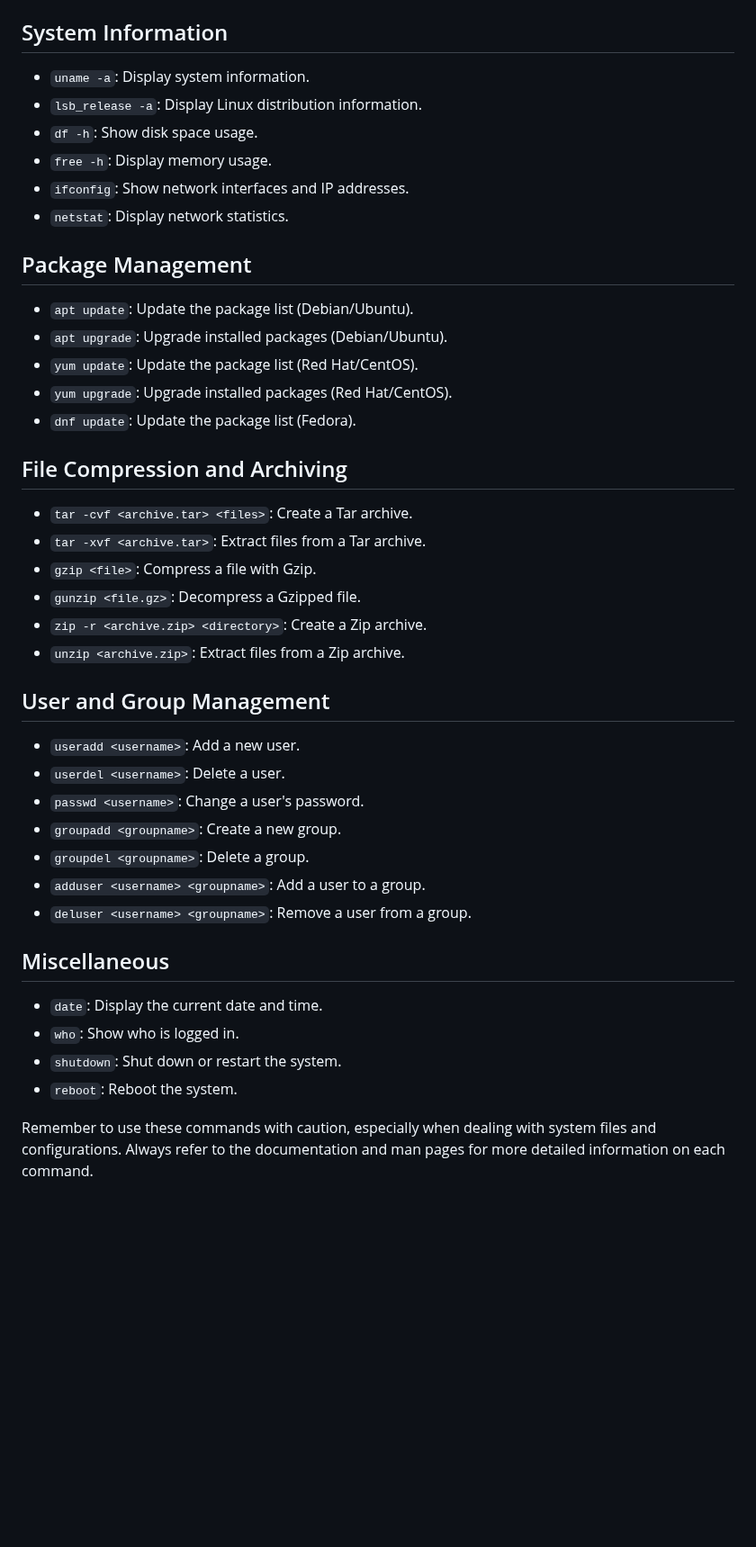
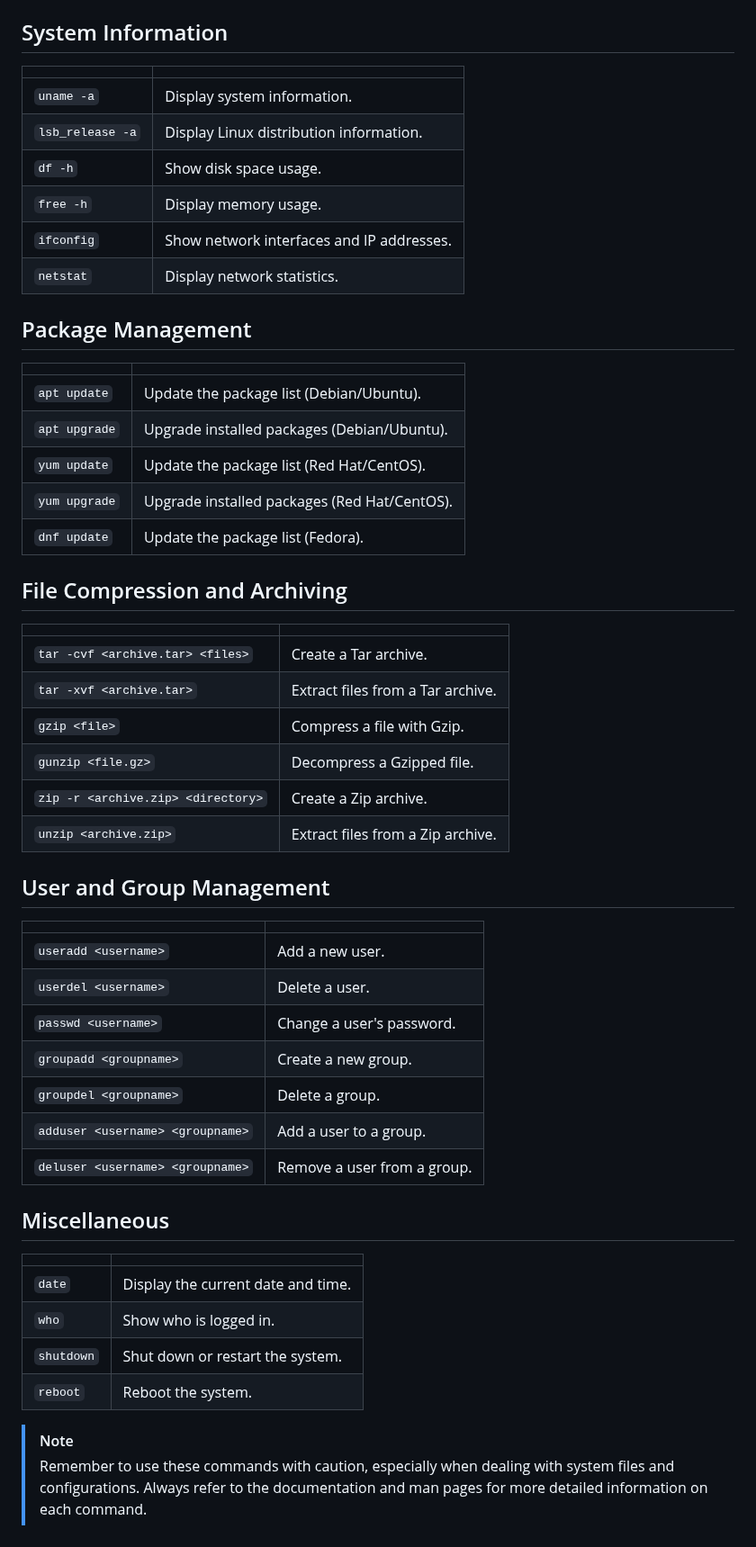
Before and after one commit to mastemm/cheatsheet, a Markdown page: linux-command.md, the part around one of its changes. Shown at 90% size. Rendered like a GitHub page; blank space fills up the shorter version.

```diff
--- a/linux-command.md
+++ b/linux-command.md
@@ -42,45 +48,51 @@
 
 ## System Information
-
-- `uname -a`: Display system information.
-- `lsb_release -a`: Display Linux distribution information.
-- `df -h`: Show disk space usage.
-- `free -h`: Display memory usage.
-- `ifconfig`: Show network interfaces and IP addresses.
-- `netstat`: Display network statistics.
+|||
+|---|---|
+| `uname -a`| Display system information.|
+| `lsb_release -a`| Display Linux distribution information.|
+| `df -h`| Show disk space usage.|
+| `free -h`| Display memory usage.|
+| `ifconfig`| Show network interfaces and IP addresses.|
+| `netstat`| Display network statistics.|
 
 ## Package Management
-
-- `apt update`: Update the package list (Debian/Ubuntu).
-- `apt upgrade`: Upgrade installed packages (Debian/Ubuntu).
-- `yum update`: Update the package list (Red Hat/CentOS).
-- `yum upgrade`: Upgrade installed packages (Red Hat/CentOS).
-- `dnf update`: Update the package list (Fedora).
+|||
+|---|---|
+|`apt update`| Update the package list (Debian/Ubuntu).
+|`apt upgrade`| Upgrade installed packages (Debian/Ubuntu).
+|`yum update`| Update the package list (Red Hat/CentOS).
+|`yum upgrade`| Upgrade installed packages (Red Hat/CentOS).
+|`dnf update`| Update the package list (Fedora).
 
 ## File Compression and Archiving
-
-- `tar -cvf <archive.tar> <files>`: Create a Tar archive.
-- `tar -xvf <archive.tar>`: Extract files from a Tar archive.
-- `gzip <file>`: Compress a file with Gzip.
-- `gunzip <file.gz>`: Decompress a Gzipped file.
-- `zip -r <archive.zip> <directory>`: Create a Zip archive.
-- `unzip <archive.zip>`: Extract files from a Zip archive.
+|||
+|---|---|
+|`tar -cvf <archive.tar> <files>`| Create a Tar archive.
+|`tar -xvf <archive.tar>`| Extract files from a Tar archive.
+|`gzip <file>`| Compress a file with Gzip.
+|`gunzip <file.gz>`| Decompress a Gzipped file.
+|`zip -r <archive.zip> <directory>`| Create a Zip archive.
+|`unzip <archive.zip>`| Extract files from a Zip archive.
 
 ## User and Group Management
-
-- `useradd <username>`: Add a new user.
-- `userdel <username>`: Delete a user.
-- `passwd <username>`: Change a user's password.
-- `groupadd <groupname>`: Create a new group.
-- `groupdel <groupname>`: Delete a group.
-- `adduser <username> <groupname>`: Add a user to a group.
-- `deluser <username> <groupname>`: Remove a user from a group.
+|||
+|---|---|
+| `useradd <username>`| Add a new user.
+| `userdel <username>`| Delete a user.
+| `passwd <username>`| Change a user's password.
+| `groupadd <groupname>`| Create a new group.
+| `groupdel <groupname>`| Delete a group.
+| `adduser <username> <groupname>`| Add a user to a group.
+| `deluser <username> <groupname>`| Remove a user from a group.
 
 ## Miscellaneous
+|||
+|---|---|
+| `date`| Display the current date and time.
+| `who`| Show who is logged in.
+| `shutdown`| Shut down or restart the system.
+| `reboot`| Reboot the system.
 
-- `date`: Display the current date and time.
-- `who`: Show who is logged in.
-- `shutdown`: Shut down or restart the system.
-- `reboot`: Reboot the system.
-
-Remember to use these commands with caution, especially when dealing with system files and configurations. Always refer to the documentation and man pages for more detailed information on each command.
+>[!Note]
+>Remember to use these commands with caution, especially when dealing with system files and configurations. Always refer to the documentation and man pages for more detailed information on each command.
```
Also changed, not shown: other parts of linux-command.md (+38 -32 lines), git-command.md (deleted, +0 -55 lines), gitflowcheatsheet.md (deleted).
